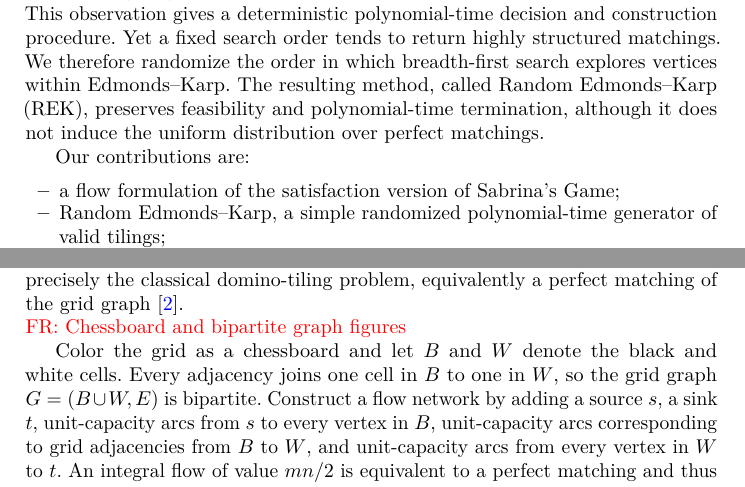
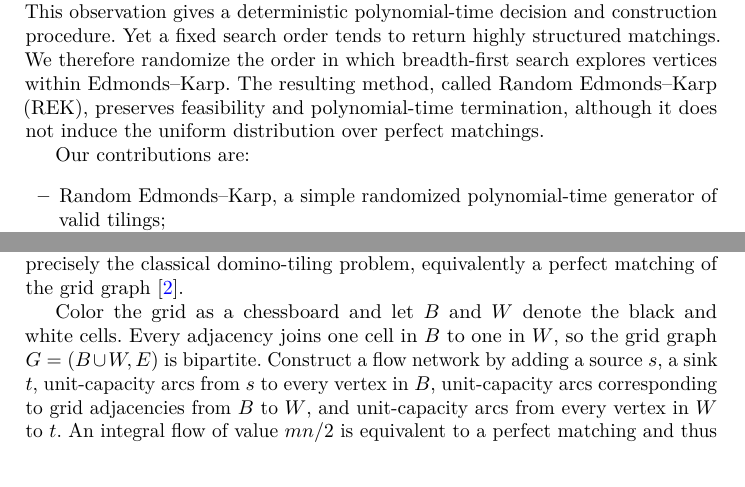
Before and after one commit to richoux/Sabrina-s-Game_paper, a LaTeX paper (sabrina_evostar2027.tex): two parts of page 2 of 9, joined at a grey line, cut so that both start at the same text. Compiled offline with pdfLaTeX.

Commit message:
Remove first contribution, wince that was already known. Remove some red comments.

```diff
--- a/sabrina_evostar2027.tex
+++ b/sabrina_evostar2027.tex
@@ -136,7 +136,6 @@ A domino tiling is equivalent to a perfect matching in a grid graph. Since the s
 
 Our contributions are:
 \begin{itemize}
-  \item a flow formulation of the satisfaction version of Sabrina's Game;
   \item Random Edmonds--Karp, a simple randomized polynomial-time generator of valid tilings;
   \item an empirical rejection of exact uniformity on the $4\times4$ instance using $10^6$ samples; and
   \item a scaling study of iterations, runtime, and memory on all even square grids from $4\times4$ to $20\times20$, with $10^6$ runs per size.
@@ -192,8 +191,6 @@ The present work considers only satisfaction: finding any feasible $D$. This is
   \end{tikzpicture}
   \caption{Left: An expected perfect tiling. Right: An invalid solution, with two cells not covered by any tile, a tile going outside the frame, and two overlapping tiles}\label{fig:tiling}
 \end{figure}
-
-\fr{Chessboard and bipartite graph figures}
 
 \begin{figure}
   \centering
```
Also changed, not shown: sabrina_evostar2027.tex (2 more changed lines).
